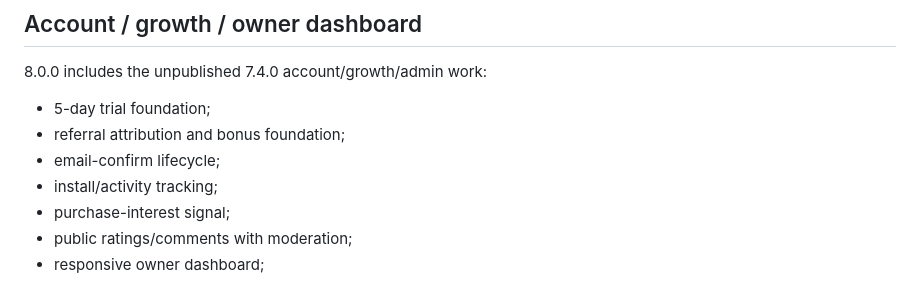
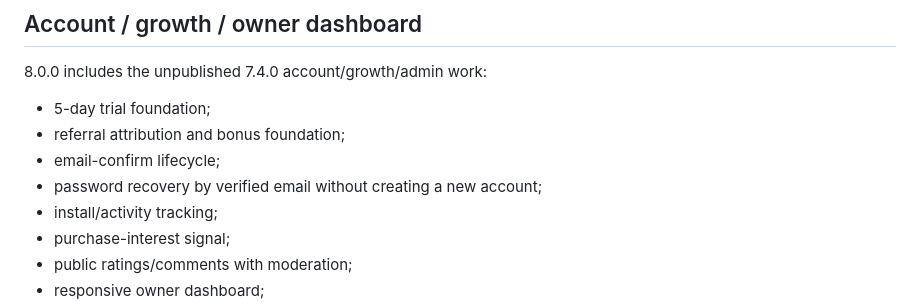
Before and after one commit to mukomell72-ui/norsk-eventyr, a Markdown page: RELEASE_8.0.0.md, the part around the change. Rendered like a GitHub page.

Commit message:
Document password recovery in 8.0 release

```diff
--- a/RELEASE_8.0.0.md
+++ b/RELEASE_8.0.0.md
@@ -128,6 +128,7 @@ The service-worker cache namespace and public asset versioning are aligned to 8.
 - 5-day trial foundation;
 - referral attribution and bonus foundation;
 - email-confirm lifecycle;
+- password recovery by verified email without creating a new account;
 - install/activity tracking;
 - purchase-interest signal;
 - public ratings/comments with moderation;
```
